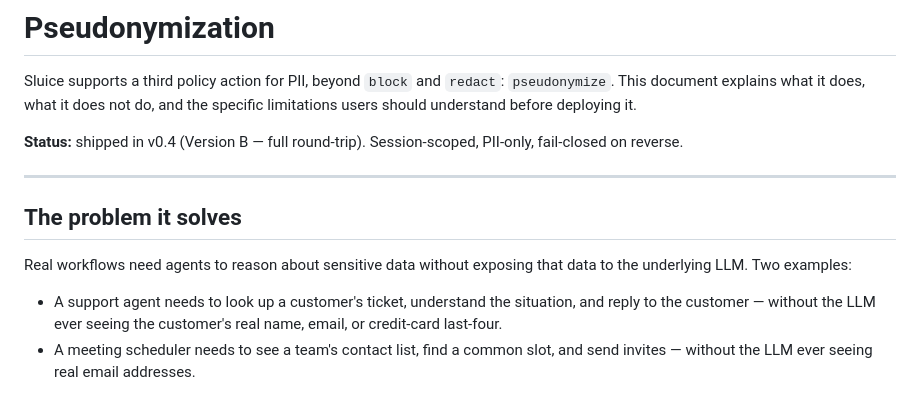
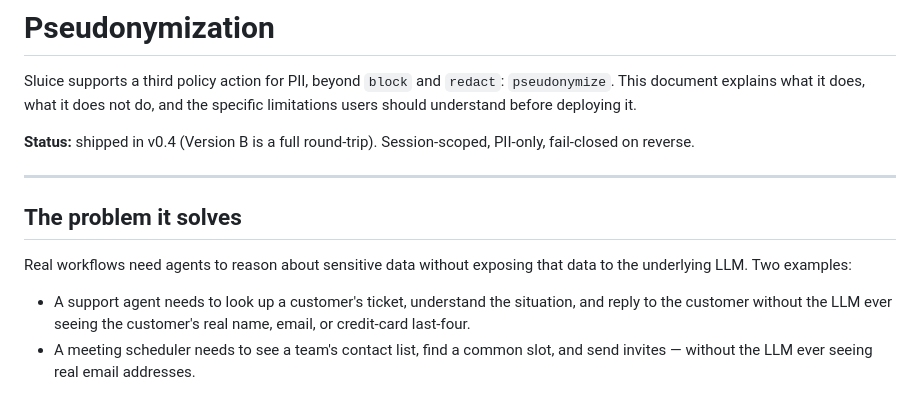
Before and after one commit to krishyaid-coder/sluice, a Markdown page: docs/design/pseudonymization.md, the part around one of its changes. Drawn GitHub-style.

Commit message:
Fix grammar and clarity in pseudonymization.md
Corrected minor grammatical issues and improved clarity in the pseudonymization documentation.

```diff
--- a/docs/design/pseudonymization.md
+++ b/docs/design/pseudonymization.md
@@ -4,7 +4,7 @@ Sluice supports a third policy action for PII, beyond `block` and `redact`:
 `pseudonymize`. This document explains what it does, what it does not do,
 and the specific limitations users should understand before deploying it.
 
-**Status:** shipped in v0.4 (Version B — full round-trip). Session-scoped,
+**Status:** shipped in v0.4 (Version B is a full round-trip). Session-scoped,
 PII-only, fail-closed on reverse.
 
 ---
@@ -15,7 +15,7 @@ Real workflows need agents to reason about sensitive data without exposing
 that data to the underlying LLM. Two examples:
 
 - A support agent needs to look up a customer's ticket, understand the
-  situation, and reply to the customer — without the LLM ever seeing the
+  situation, and reply to the customer without the LLM ever seeing the
   customer's real name, email, or credit-card last-four.
 - A meeting scheduler needs to see a team's contact list, find a common
   slot, and send invites — without the LLM ever seeing real email addresses.
```
Also changed, not shown: other parts of docs/design/pseudonymization.md (+3 -3 lines).
